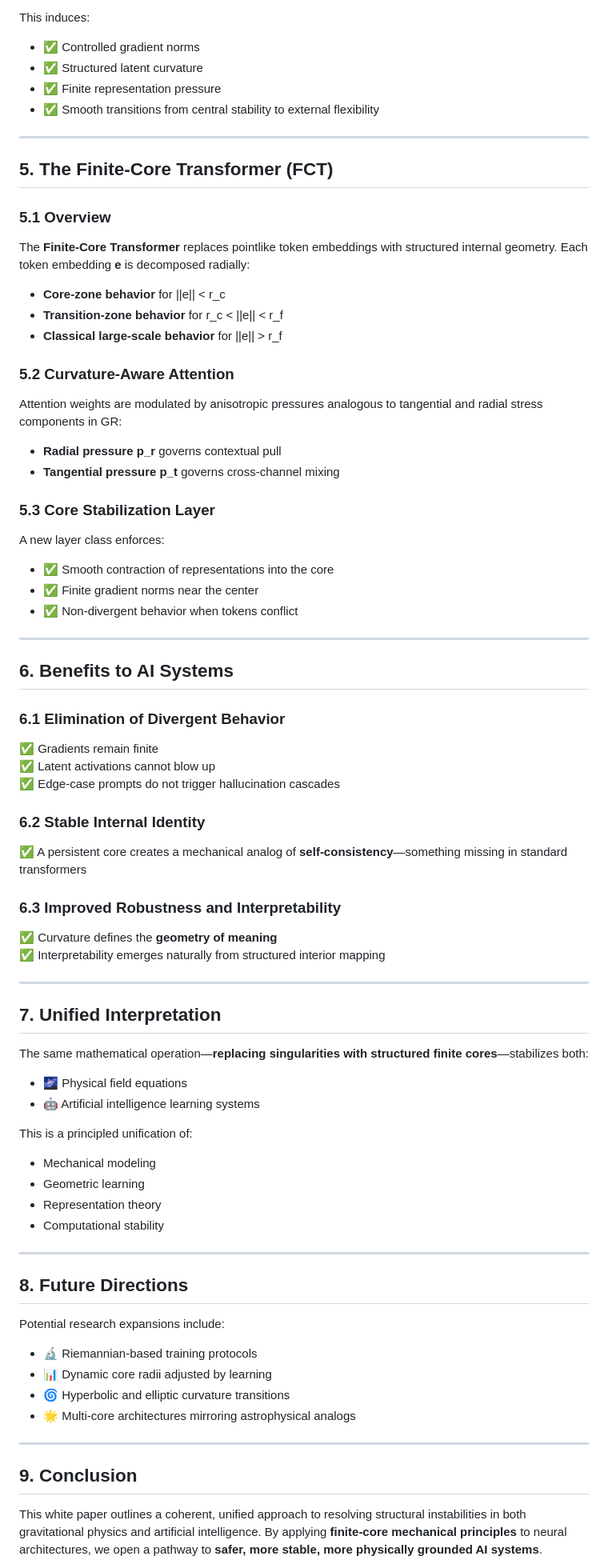
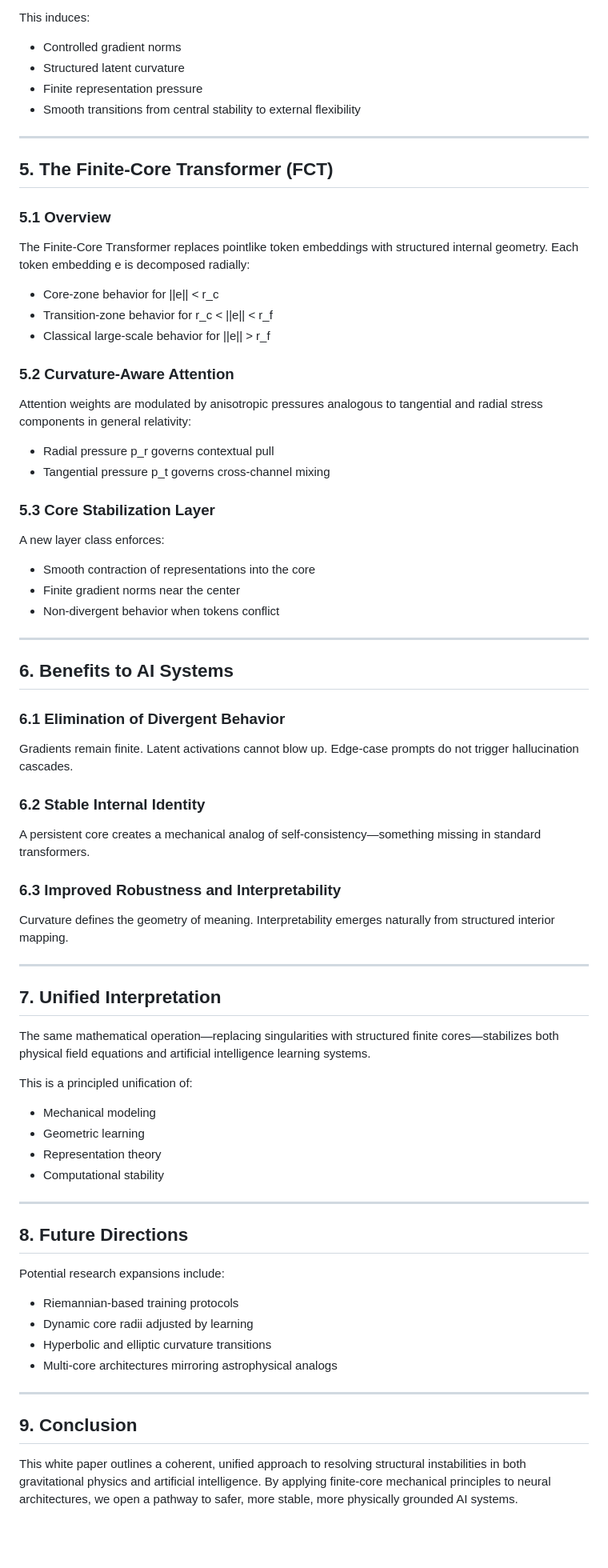
Before and after one commit to Ada40/fractal-harmonic-framework, a Markdown page: UNIFIED_FINITE_CORE_MODEL.md, the part around the change printed below. Shown: that part at 80% size. GitHub-like rendering; blank space fills up the shorter version.

```diff
--- a/UNIFIED_FINITE_CORE_MODEL.md
+++ b/UNIFIED_FINITE_CORE_MODEL.md
@@ -106,9 +109,9 @@ where **r_c** is the **cognitive core radius**.
 
 This induces:
-- ✅ Controlled gradient norms
-- ✅ Structured latent curvature
-- ✅ Finite representation pressure
-- ✅ Smooth transitions from central stability to external flexibility
+- Controlled gradient norms
+- Structured latent curvature
+- Finite representation pressure
+- Smooth transitions from central stability to external flexibility
 
 ---
 
@@ -116,25 +119,25 @@ This induces:
 
 ### 5.1 Overview
 
-The **Finite-Core Transformer** replaces pointlike token embeddings with structured internal geometry. Each token embedding **e** is decomposed radially:
+The Finite-Core Transformer replaces pointlike token embeddings with structured internal geometry. Each token embedding e is decomposed radially:
 
-- **Core-zone behavior** for ||e|| < r_c
-- **Transition-zone behavior** for r_c < ||e|| < r_f
-- **Classical large-scale behavior** for ||e|| > r_f
+- Core-zone behavior for ||e|| < r_c
+- Transition-zone behavior for r_c < ||e|| < r_f
+- Classical large-scale behavior for ||e|| > r_f
 
 ### 5.2 Curvature-Aware Attention
 
-Attention weights are modulated by anisotropic pressures analogous to tangential and radial stress components in GR:
+Attention weights are modulated by anisotropic pressures analogous to tangential and radial stress components in general relativity:
 
-- **Radial pressure p_r** governs contextual pull
-- **Tangential pressure p_t** governs cross-channel mixing
+- Radial pressure p_r governs contextual pull
+- Tangential pressure p_t governs cross-channel mixing
 
 ### 5.3 Core Stabilization Layer
 
 A new layer class enforces:
-- ✅ Smooth contraction of representations into the core
-- ✅ Finite gradient norms near the center
-- ✅ Non-divergent behavior when tokens conflict
+- Smooth contraction of representations into the core
+- Finite gradient norms near the center
+- Non-divergent behavior when tokens conflict
 
 ---
 
@@ -142,27 +145,21 @@ A new layer class enforces:
 
 ### 6.1 Elimination of Divergent Behavior
 
-✅ Gradients remain finite
-✅ Latent activations cannot blow up
-✅ Edge-case prompts do not trigger hallucination cascades
+Gradients remain finite. Latent activations cannot blow up. Edge-case prompts do not trigger hallucination cascades.
 
 ### 6.2 Stable Internal Identity
 
-✅ A persistent core creates a mechanical analog of **self-consistency**—something missing in standard transformers
+A persistent core creates a mechanical analog of self-consistency—something missing in standard transformers.
 
 ### 6.3 Improved Robustness and Interpretability
 
-✅ Curvature defines the **geometry of meaning**
-✅ Interpretability emerges naturally from structured interior mapping
+Curvature defines the geometry of meaning. Interpretability emerges naturally from structured interior mapping.
 
 ---
 
 ## 7. Unified Interpretation
 
-The same mathematical operation—**replacing singularities with structured finite cores**—stabilizes both:
-
-- 🌌 Physical field equations
-- 🤖 Artificial intelligence learning systems
+The same mathematical operation—replacing singularities with structured finite cores—stabilizes both physical field equations and artificial intelligence learning systems.
 
 This is a principled unification of:
 - Mechanical modeling
@@ -176,14 +173,14 @@ This is a principled unification of:
 
 Potential research expansions include:
 
-- 🔬 Riemannian-based training protocols
-- 📊 Dynamic core radii adjusted by learning
-- 🌀 Hyperbolic and elliptic curvature transitions
-- 🌟 Multi-core architectures mirroring astrophysical analogs
+- Riemannian-based training protocols
+- Dynamic core radii adjusted by learning
+- Hyperbolic and elliptic curvature transitions
+- Multi-core architectures mirroring astrophysical analogs
 
 ---
 
 ## 9. Conclusion
 
-This white paper outlines a coherent, unified approach to resolving structural instabilities in both gravitational physics and artificial intelligence. By applying **finite-core mechanical principles** to neural architectures, we open a pathway to **safer, more stable, more physically grounded AI systems**.
+This white paper outlines a coherent, unified approach to resolving structural instabilities in both gravitational physics and artificial intelligence. By applying finite-core mechanical principles to neural architectures, we open a pathway to safer, more stable, more physically grounded AI systems.
 
```
Also changed, not shown: other parts of UNIFIED_FINITE_CORE_MODEL.md (+63 -57 lines).
